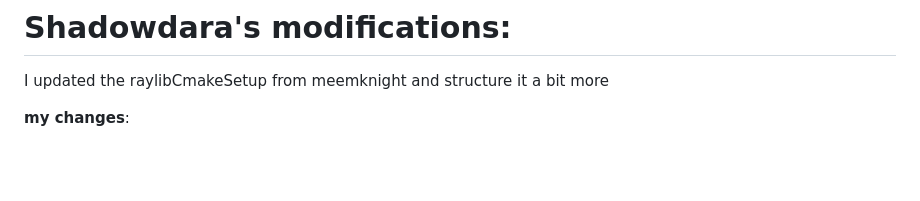
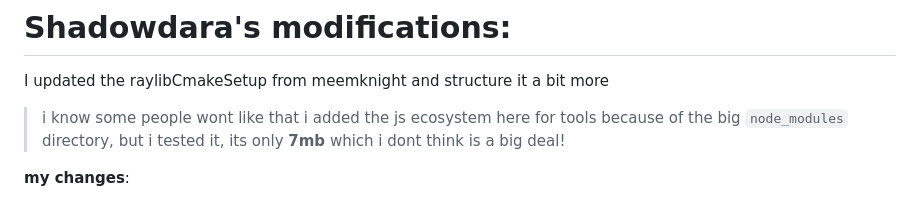
Before and after one commit to ShadowDara/raylibCMakeSetup2.0, a Markdown page: README.md, the part around the change. Rendered like a GitHub page; blank space fills up the shorter version.

Commit message:
Aktualisieren von README.md

```diff
--- a/README.md
+++ b/README.md
@@ -51,6 +51,8 @@ After you add a file, the changes should be automatically added but if you want
 
 I updated the raylibCmakeSetup from meemknight and structure it a bit more
 
+> i know some people wont like that i added the js ecosystem here for tools because of the big `node_modules` directory, but i tested it, its only **7mb** which i dont think is a big deal!
+
 **my changes**:
 
 - I added new lib to the thirdparty directory
```
